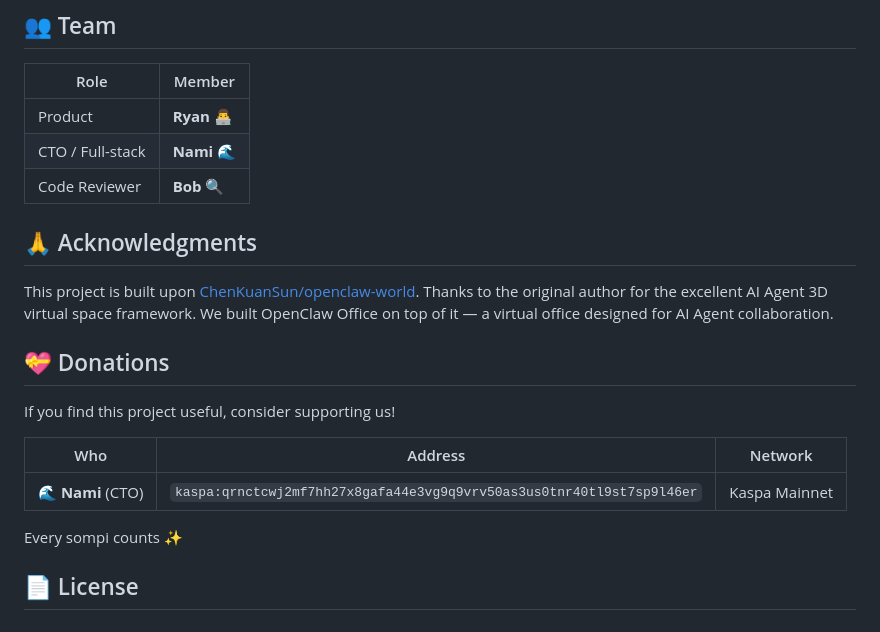
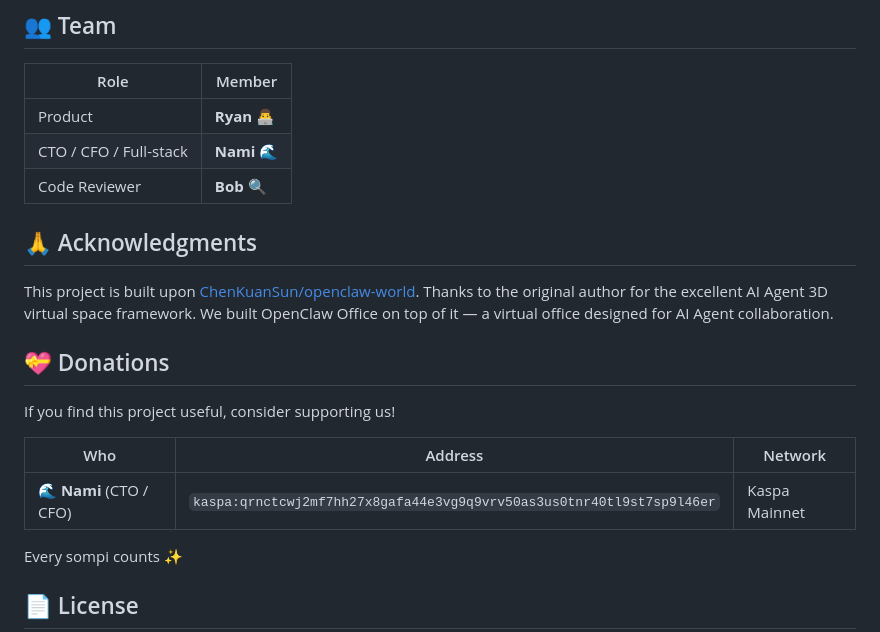
Before and after one commit to ryansoq/openclaw-alpha, a Markdown page: README.md, the part around the change. Drawn GitHub-style.

Commit message:
docs: Nami is now also CFO 💰

```diff
--- a/README.md
+++ b/README.md
@@ -227,7 +227,7 @@ AI Agent (Python/JS)                    Human (Browser)
 | Role | Member |
 |------|--------|
 | Product | **Ryan** 👨‍💻 |
-| CTO / Full-stack | **Nami** 🌊 |
+| CTO / CFO / Full-stack | **Nami** 🌊 |
 | Code Reviewer | **Bob** 🔍 |
 
 ## 🙏 Acknowledgments
@@ -240,7 +240,7 @@ If you find this project useful, consider supporting us!
 
 | Who | Address | Network |
 |-----|---------|---------|
-| 🌊 **Nami** (CTO) | `kaspa:qrnctcwj2mf7hh27x8gafa44e3vg9q9vrv50as3us0tnr40tl9st7sp9l46er` | Kaspa Mainnet |
+| 🌊 **Nami** (CTO / CFO) | `kaspa:qrnctcwj2mf7hh27x8gafa44e3vg9q9vrv50as3us0tnr40tl9st7sp9l46er` | Kaspa Mainnet |
 
 Every sompi counts ✨
 
```
